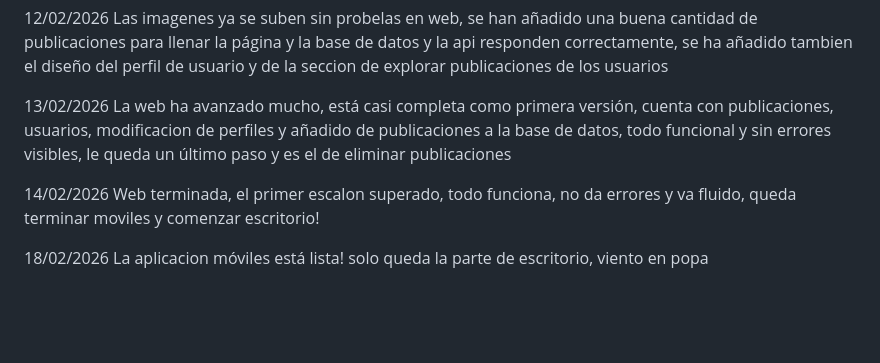
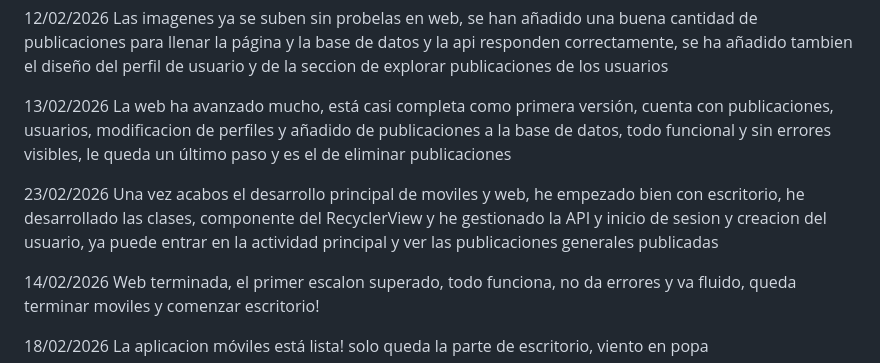
Before and after one commit to Docampooo/Wikz-, a Markdown page: README.md, the part around the change. GitHub-like rendering; blank space fills up the shorter version.

```diff
--- a/README.md
+++ b/README.md
@@ -57,6 +57,9 @@ Las imagenes ya se suben sin probelas en web, se han añadido una buena cantidad
 13/02/2026
 La web ha avanzado mucho, está casi completa como primera versión, cuenta con publicaciones, usuarios, modificacion de perfiles y añadido de publicaciones a la base de datos, todo funcional y sin errores visibles, le queda un último paso y es el de eliminar publicaciones
 
+23/02/2026
+Una vez acabos el desarrollo principal de moviles y web, he empezado bien con escritorio, he desarrollado las clases, componente del RecyclerView y he gestionado la API y inicio de sesion y creacion del usuario, ya puede entrar en la actividad principal y ver las publicaciones generales publicadas
+
 14/02/2026
 Web terminada, el primer escalon superado, todo funciona, no da errores y va fluido, queda terminar moviles y comenzar escritorio!
 
```
